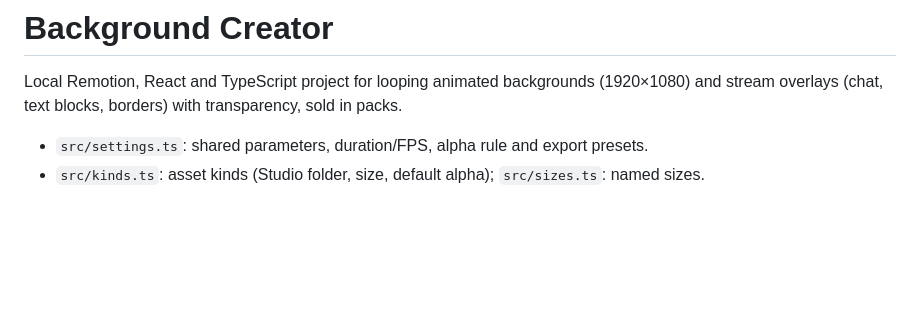
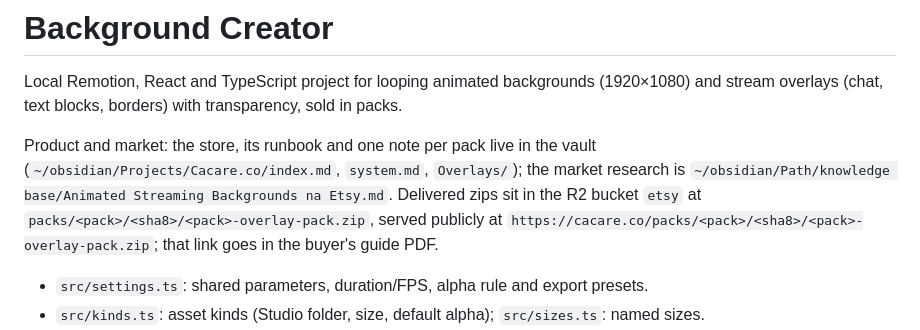
Before and after one commit to guinhoshuto/background-creator, a Markdown page: AGENTS.md, the part around the change. Drawn GitHub-style; blank space fills up the shorter version.

Commit message:
Point AGENTS.md at the vault's product notes and the public pack link (BGC-8)
Co-Authored-By: Claude Opus 5.5 <noreply@anthropic.com>

```diff
--- a/AGENTS.md
+++ b/AGENTS.md
@@ -1,6 +1,8 @@
 # Background Creator
 
 Local Remotion, React and TypeScript project for looping animated backgrounds (1920×1080) and stream overlays (chat, text blocks, borders) with transparency, sold in packs.
+
+Product and market: the store, its runbook and one note per pack live in the vault (`~/obsidian/Projects/Cacare.co/index.md`, `system.md`, `Overlays/`); the market research is `~/obsidian/Path/knowledge base/Animated Streaming Backgrounds na Etsy.md`. Delivered zips sit in the R2 bucket `etsy` at `packs/<pack>/<sha8>/<pack>-overlay-pack.zip`, served publicly at `https://cacare.co/packs/<pack>/<sha8>/<pack>-overlay-pack.zip`; that link goes in the buyer's guide PDF.
 
 - `src/settings.ts`: shared parameters, duration/FPS, alpha rule and export presets.
 - `src/kinds.ts`: asset kinds (Studio folder, size, default alpha); `src/sizes.ts`: named sizes.
```
